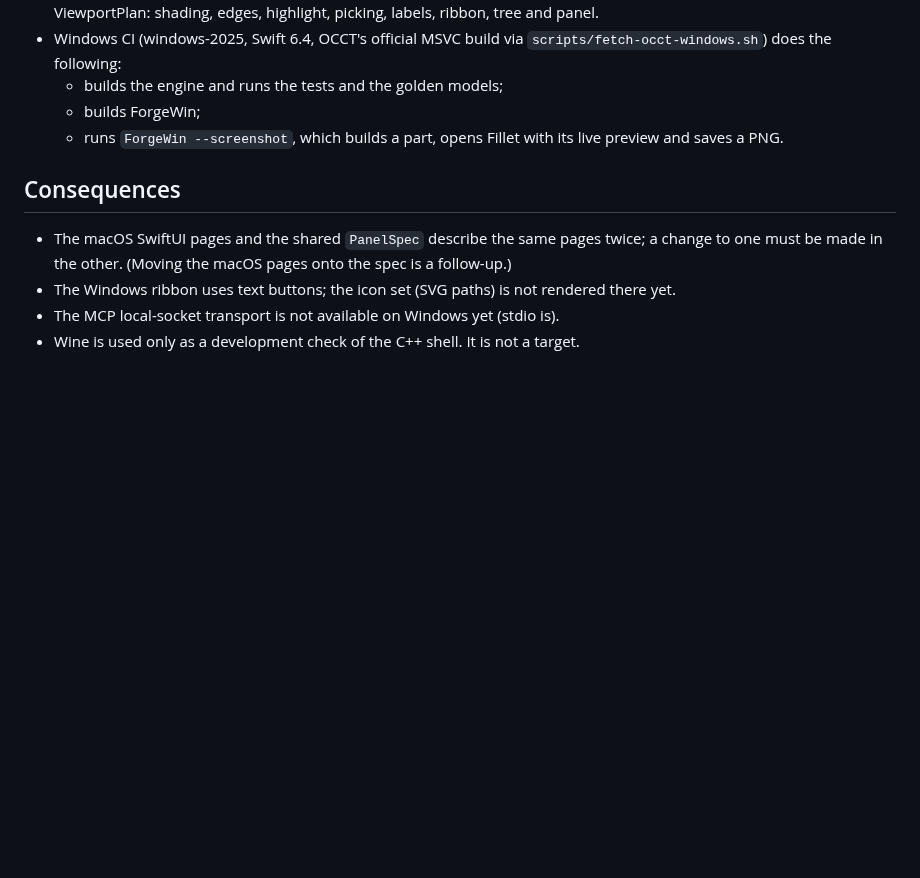
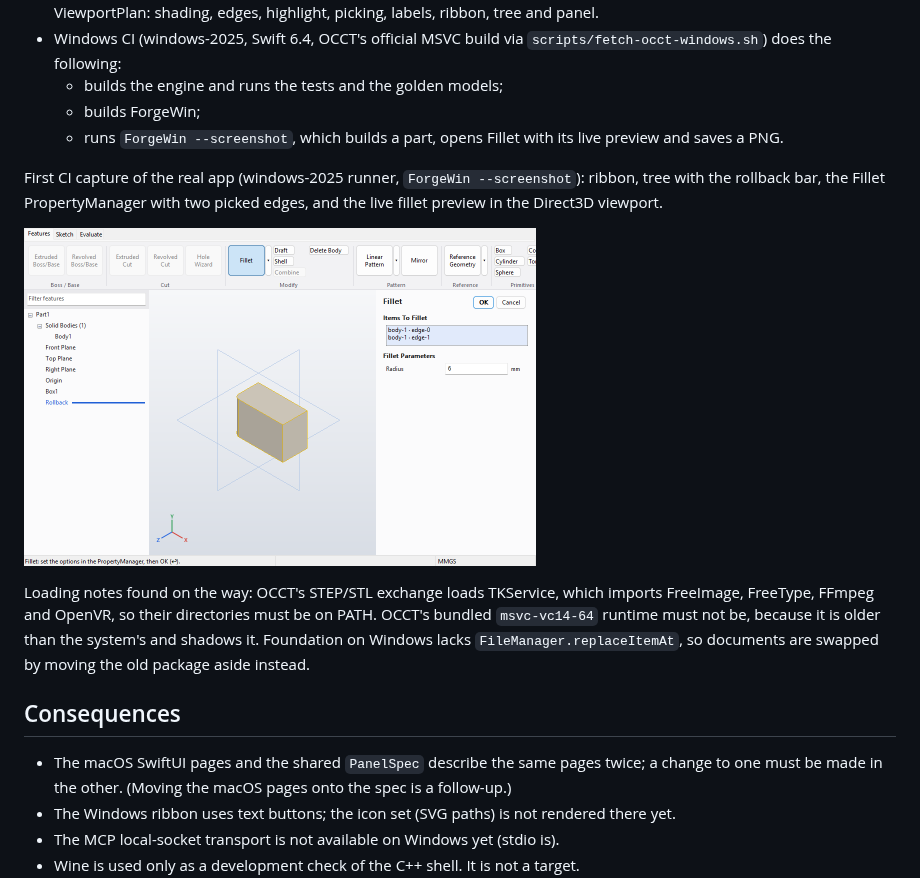
Before and after one commit to Rareuncommon/Forge, a Markdown page: docs/adr/0012-windows-app.md, the part around the change. GitHub-like rendering; pictures changed too: docs/images/forgewin-ci.png (added); blank space fills up the shorter version.

Commit message:
Windows verified on CI: tests, goldens and the app's screenshot
Co-Authored-By: Claude Opus 5.5 <noreply@anthropic.com>
Claude-Session: https://claude.ai/code/session_01Raz8JM9Wt92SJCqqw25SDr

```diff
--- a/docs/adr/0012-windows-app.md
+++ b/docs/adr/0012-windows-app.md
@@ -59,6 +59,18 @@ Options checked against live sources (2026-09):
   - runs `ForgeWin --screenshot`, which builds a part, opens Fillet with its live preview and
     saves a PNG.
 
+First CI capture of the real app (windows-2025 runner, `ForgeWin --screenshot`): ribbon,
+tree with the rollback bar, the Fillet PropertyManager with two picked edges, and the live
+fillet preview in the Direct3D viewport.
+
+![ForgeWin on the Windows CI runner](../images/forgewin-ci.png)
+
+Loading notes found on the way: OCCT's STEP/STL exchange loads TKService, which imports
+FreeImage, FreeType, FFmpeg and OpenVR, so their directories must be on PATH. OCCT's bundled
+`msvc-vc14-64` runtime must not be, because it is older than the system's and shadows it.
+Foundation on Windows lacks `FileManager.replaceItemAt`, so documents are swapped by moving
+the old package aside instead.
+
 ## Consequences
 
 - The macOS SwiftUI pages and the shared `PanelSpec` describe the same pages twice; a change
```
Also changed, not shown: FEATURES.md (+2 -2 lines), PROGRESS.md (+2 -1 lines).
